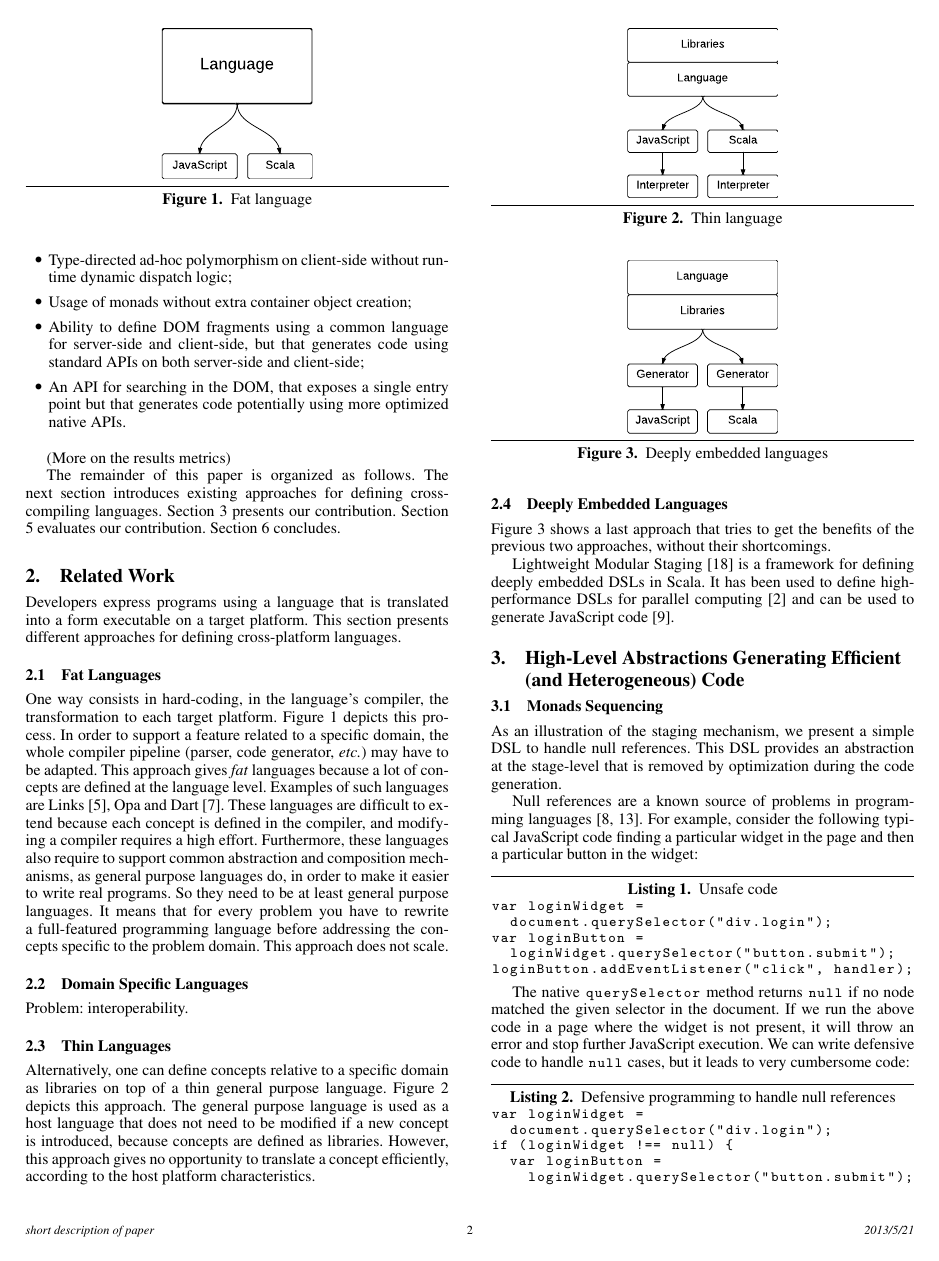
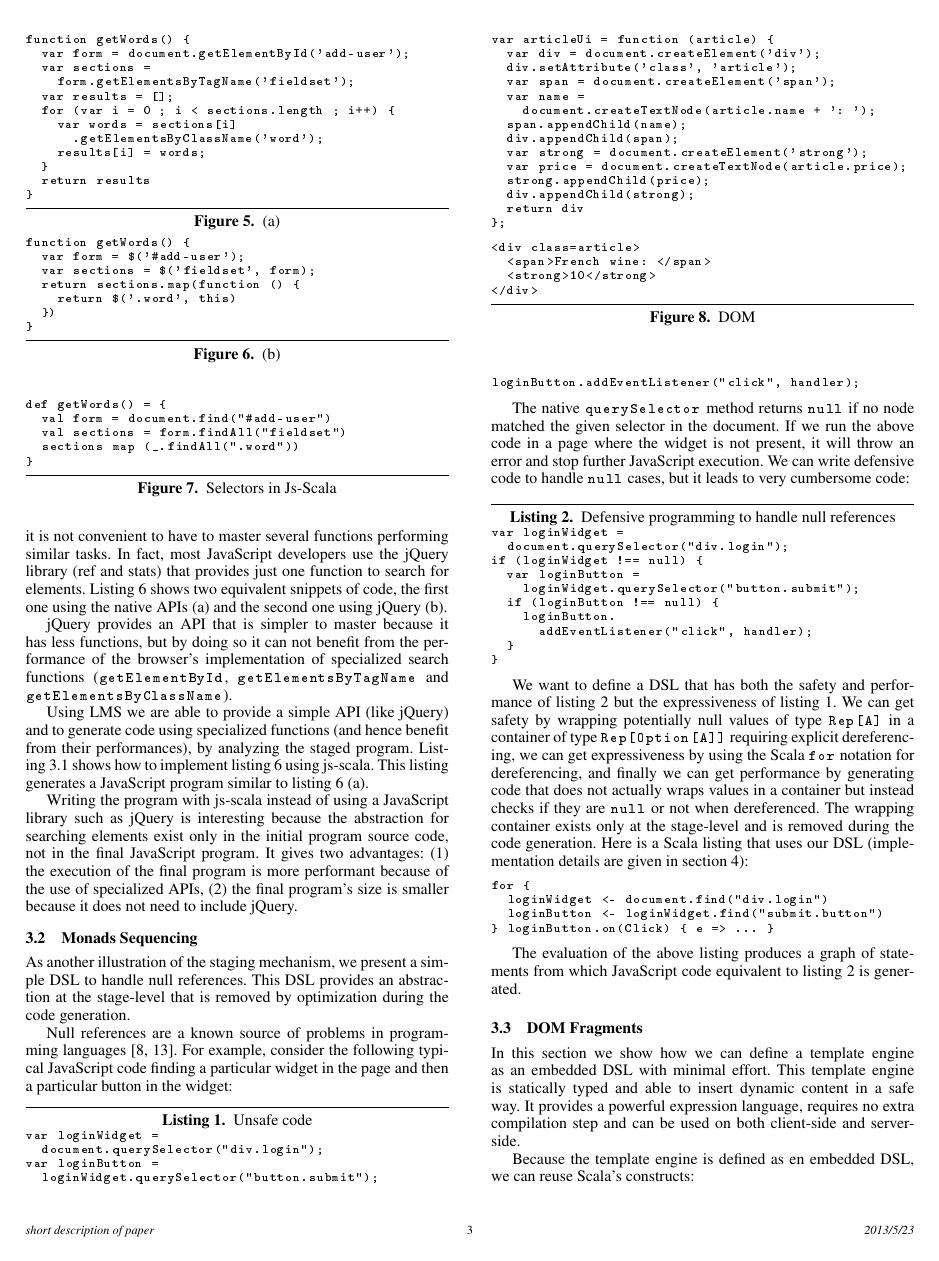
Before and after one commit to js-scala/js-scala, a LaTeX paper (papers/gpce2013/gpce2013.tex): page 2 of 4 before the commit and page 3 of 5 after it. The pictures show the PDF file papers/gpce2013/gpce2013.pdf that the author committed with the source.

Commit message:
Taking shape

```diff
--- a/papers/gpce2013/gpce2013.tex
+++ b/papers/gpce2013/gpce2013.tex
@@ -183,3 +189,4 @@ generate JavaScript code~\cite{Kossakowski12_JsDESL}.
 \section{High-Level Abstractions Generating Efficient (and Heterogeneous) Code}
 \label{contribution}
 
+\subsection{Selectors}
@@ -185,0 +200,2 @@ generate JavaScript code~\cite{Kossakowski12_JsDESL}.
+\begin{figure}
+\label{selectors-api}
@@ -186,7 +218,70 @@ generate JavaScript code~\cite{Kossakowski12_JsDESL}.
+\end{figure}
+
+The \code{querySelector} and \code{querySelectorAll} are the most general functions, the others handle special
+cases. For the developer it is not convenient to have to master several functions performing similar tasks. In fact,
+most JavaScript developers use the jQuery library (ref and stats) that provides just one function to search for
+elements. Listing~\ref{jquery-vanilla-api} shows two equivalent snippets of code, the first one using the native
+APIs (a) and the second one using jQuery (b).
+
+\begin{figure}
+\begin{lstlisting}[language=JavaScript]
+function getWords() {
+  var form = document.getElementById('add-user');
+  var sections =
+    form.getElementsByTagName('fieldset');
+  var results = [];
+  for (var i = 0 ; i < sections.length ; i++) {
+    var words = sections[i]
+      .getElementsByClassName('word');
+    results[i] = words;
+  }
+  return results
+}
+\end{lstlisting}
+\caption{(a)}
+\begin{lstlisting}
+function getWords() {
+  var form = $('#add-user');
+  var sections = $('fieldset', form);
+  return sections.map(function () {
+    return $('.word', this)
+  })
+}
+\end{lstlisting}
+\caption{(b)}
+\label{jquery-vanilla-api}
+\end{figure}
+
+jQuery provides an API that is simpler to master because it has less functions, but by doing so it can not benefit
+from the performance of the browser’s implementation of specialized search functions (\code{getElementById},
+\code{getElementsByTagName} and \code{getElementsByClassName}).
+
+Using LMS we are able to provide a simple API (like jQuery) and to generate code using specialized functions (and
+hence benefit from their performances), by analyzing the staged program. Listing~\ref{js-scala-selectors} shows how
+to implement listing~\ref{jquery-vanilla-api} using js-scala. This listing generates a JavaScript program similar to
+listing~\ref{jquery-vanilla-api} (a).
+
+\begin{figure}
+\label{js-scala-selectors}
+\begin{lstlisting}
+def getWords() = {
+  val form = document.find("#add-user")
+  val sections = form.findAll("fieldset")
+  sections map (_.findAll(".word"))
+}
+\end{lstlisting}
+\caption{Selectors in Js-Scala}
+\end{figure}
+
+Writing the program with js-scala instead of using a JavaScript library such as jQuery is interesting because the
+abstraction for searching elements exist only in the initial program source code, not in the final JavaScript
+program. It gives two advantages: (1) the execution of the final program is more performant because of the use of
+specialized APIs, (2) the final program’s size is smaller because it does not need to include jQuery.
+
 \subsection{Monads Sequencing}
 
-As an illustration of the staging mechanism, we present a simple DSL to handle null references. This DSL provides an
-abstraction at the stage-level that is removed by optimization during the code generation.
+As another illustration of the staging mechanism, we present a simple DSL to handle null references. This DSL
+provides an abstraction at the stage-level that is removed by optimization during the code generation.
 
 Null references are a known source of problems in programming languages~\cite{Hoare09_Null,Nanda09_Null}. For
 example, consider the following typical JavaScript code finding a particular widget in the page and then a particular
@@ -237,6 +332,34 @@ listing \ref{null-defensive} is generated.
 
 \subsection{DOM Fragments}
 
+\begin{figure}
+\label{dom-api}
+\begin{lstlisting}[language=JavaScript]
+var articleUi = function (article) {
+  var div = document.createElement('div');
+  div.setAttribute('class', 'article');
+  var span = document.createElement('span');
+  var name =
+    document.createTextNode(article.name + ': ');
+  span.appendChild(name);
+  div.appendChild(span);
+  var strong = document.createElement('strong');
+  var price = document.createTextNode(article.price);
+  strong.appendChild(price);
+  div.appendChild(strong);
+  return div
+};
+\end{lstlisting}
+
+\begin{lstlisting}[language=HTML]
+<div class=article>
+  <span>French wine: </span>
+  <strong>10</strong>
+</div>
+\end{lstlisting}
+\caption{DOM}
+\end{figure}
+
 In this section we show how we can define a template engine as an embedded DSL with minimal effort. This template
 engine is statically typed and able to insert dynamic content in a safe way. It provides a powerful expression
 language, requires no extra compilation step and can be used on both client-side and server-side.
@@ -291 +406,2 @@ def vertexDom(v: Vertex) = {
   val x2 =
+    <div class="article">
@@ -293,5 +408,5 @@ def vertexDom(v: Vertex) = {
       {List(x0, x1)}
-    </g>
+    </div>
   x2
 }
 \end{lstlisting}
```
Also changed, not shown: papers/gpce2013/macros.tex (+1 -1 lines), papers/gpce2013/gpce2013.pdf, papers/gpce2013/gpce2013.tex (98 more changed lines).
